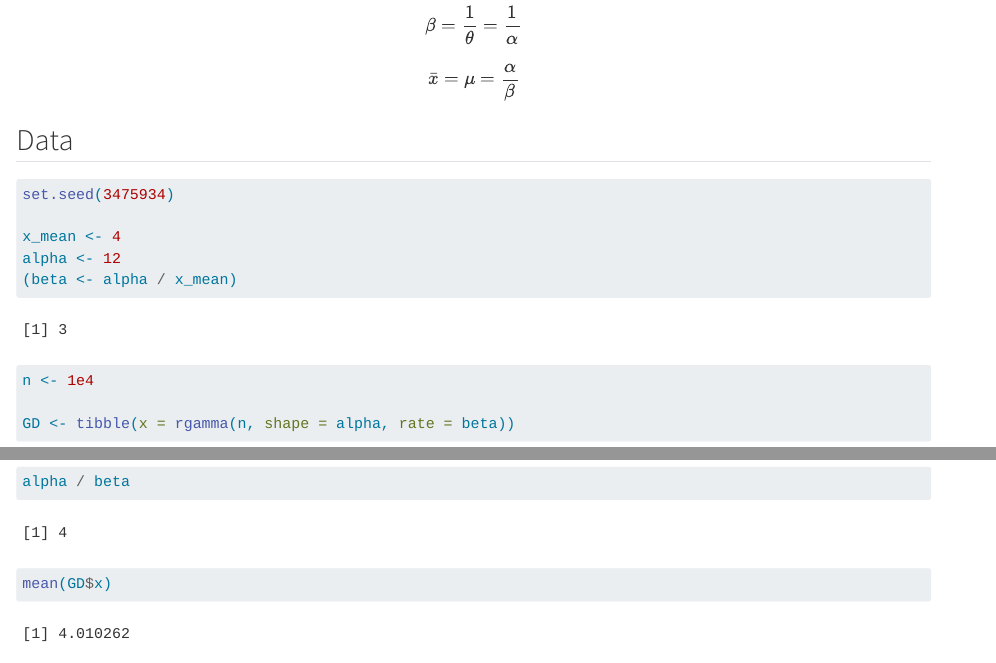
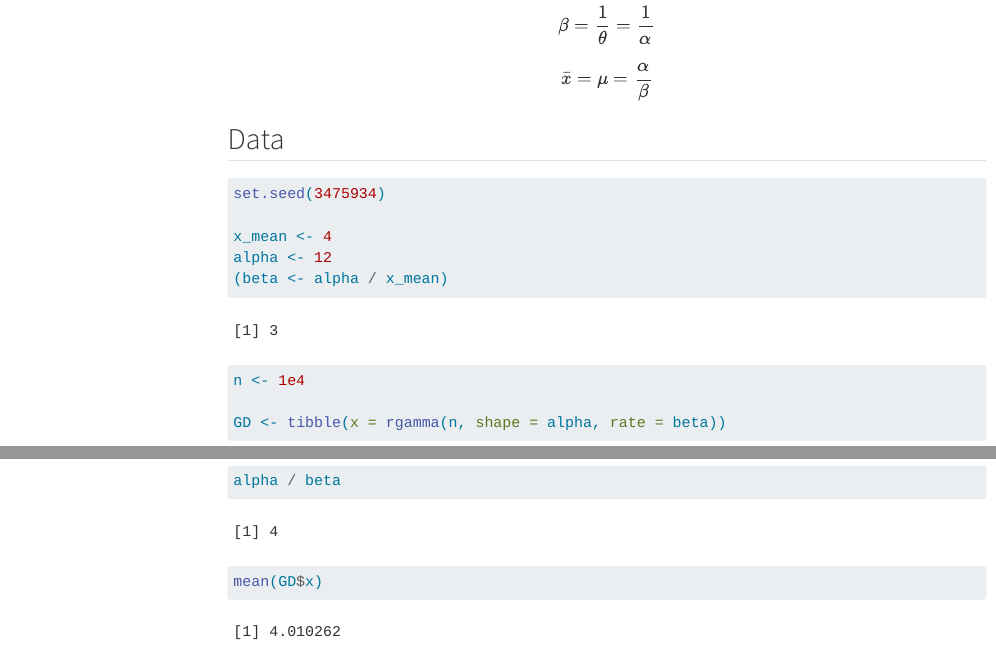
Before and after one commit to kmiddleton/Dataphiles, a Quarto document (Gamma.qmd): the page in a window 1100 px wide, from 1060 px down before the commit and from 1080 px down after it, so that both start at the same text, and a second part further down, joined at a grey line. Rendered offline with R 4.5, knitr and Pandoc in place of Quarto, with nearby package versions; some code elsewhere in the file could not run offline; menus at the side of the page are left out.

Commit message:
Update Gamma.qmd

```diff
--- a/Gamma.qmd
+++ b/Gamma.qmd
@@ -1,6 +1,11 @@
 ---
 title: "Gamma"
-format: html
+format:
+  html:
+    toc: true
+    number-depth: 3
+    toc-location: left
+    embed-resources: true
 ---
 
 ## Resources
```
